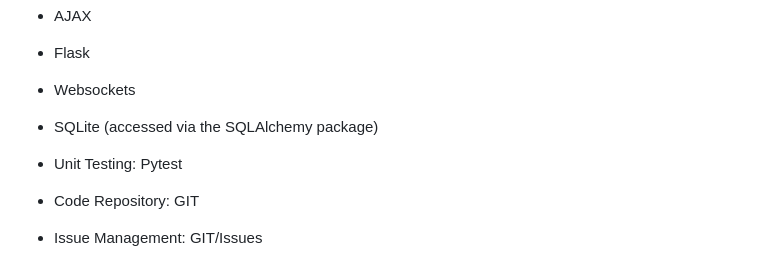
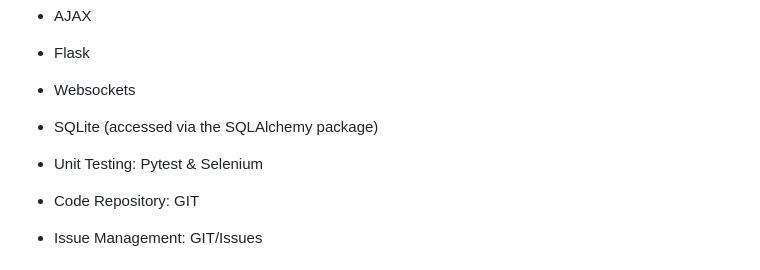
Before and after one commit to Manishv005/AgileWebDevProject35, a Markdown page: README.md, the part around the change. Rendered like a GitHub page.

Commit message:
Update README.md
Testing updated.

```diff
--- a/README.md
+++ b/README.md
@@ -28,7 +28,7 @@ PuzzleMe is developed using the following tech stack:
 * Websockets
 * SQLite (accessed via the SQLAlchemy package)
 
-* Unit Testing: Pytest
+* Unit Testing: Pytest & Selenium
 
 * Code Repository: GIT
 
```
